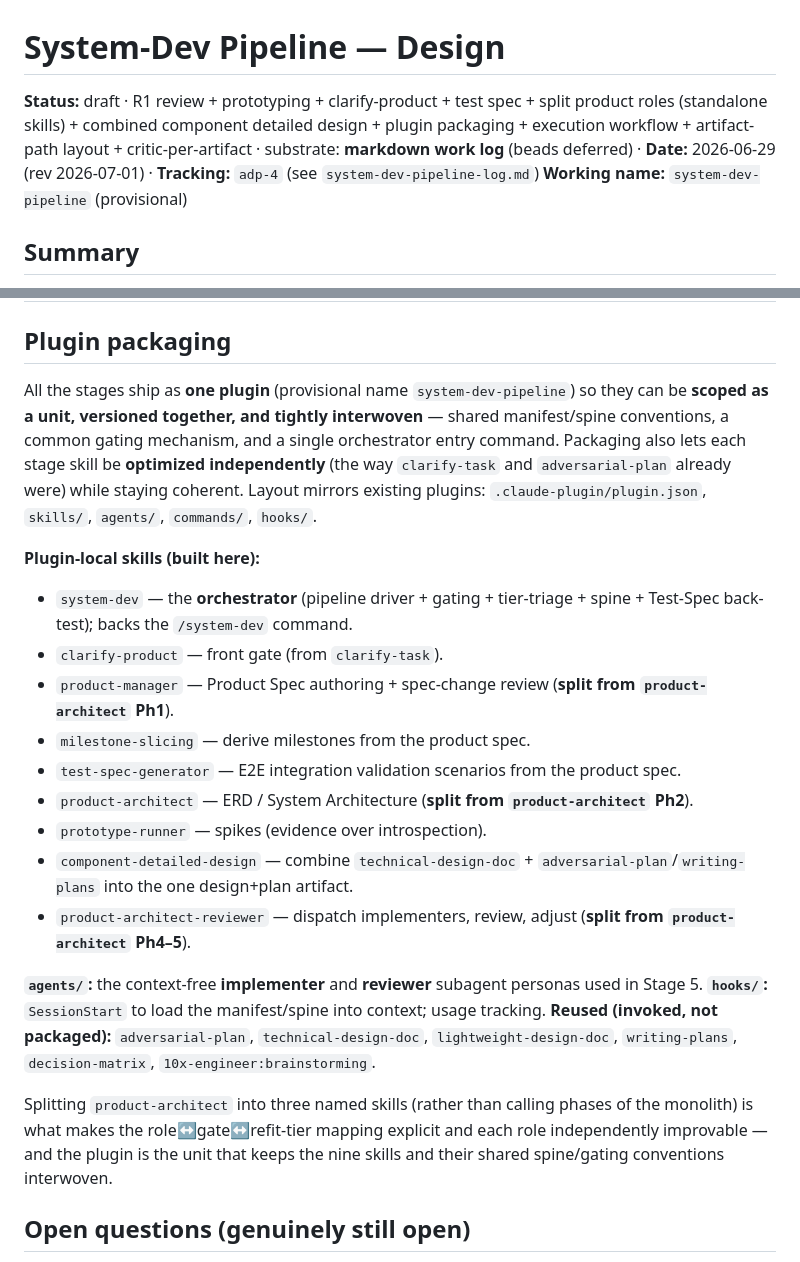
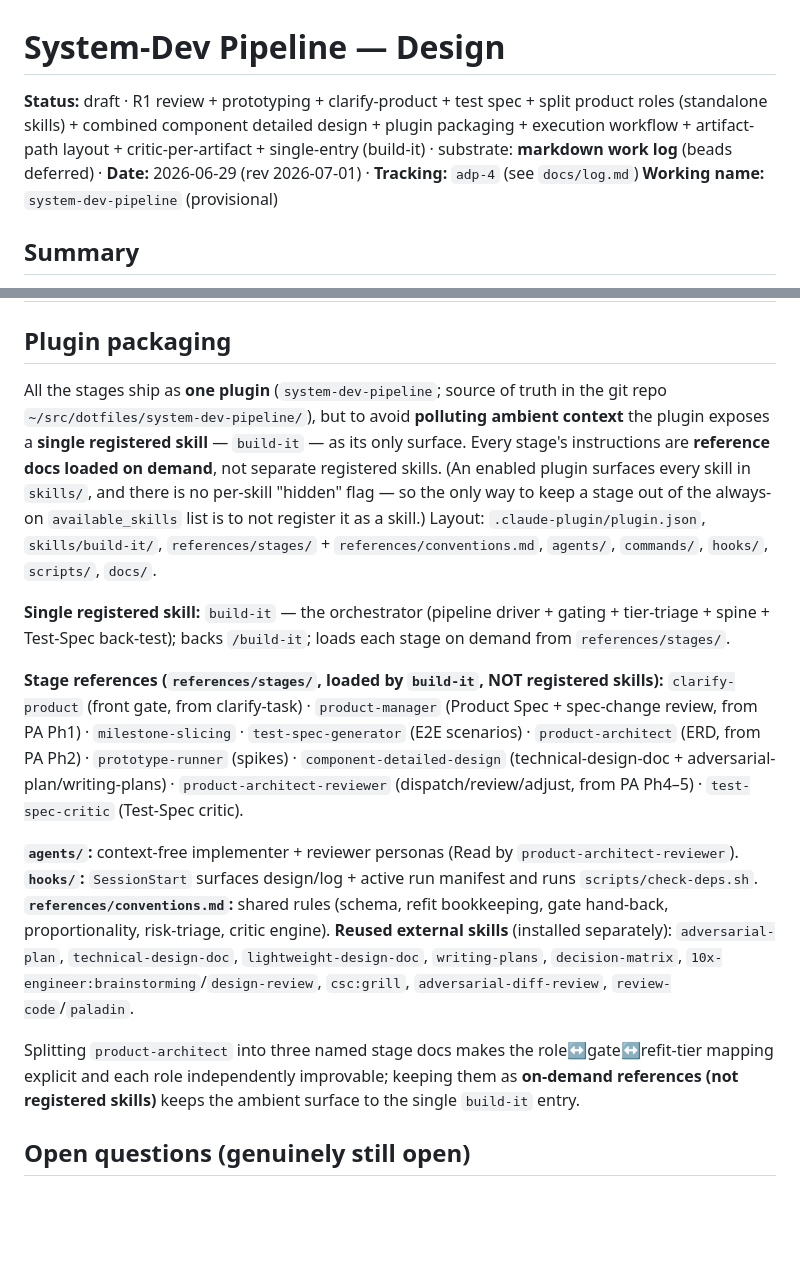
Before and after one commit to venomousmoog/dotfiles, a Markdown page: system-dev-pipeline/docs/design.md, 2 parts joined by grey strips. Rendered like a GitHub page; blank space fills up the shorter version.

Commit message:
system-dev-pipeline: design doc — single-entry packaging + doc-path refs

```diff
--- a/system-dev-pipeline/docs/design.md
+++ b/system-dev-pipeline/docs/design.md
@@ -1,6 +1,6 @@
 # System-Dev Pipeline — Design
 
-**Status:** draft · R1 review + prototyping + clarify-product + test spec + split product roles (standalone skills) + combined component detailed design + plugin packaging + execution workflow + artifact-path layout + critic-per-artifact · substrate: **markdown work log** (beads deferred) · **Date:** 2026-06-29 (rev 2026-07-01) · **Tracking:** `adp-4` (see `system-dev-pipeline-log.md`)
+**Status:** draft · R1 review + prototyping + clarify-product + test spec + split product roles (standalone skills) + combined component detailed design + plugin packaging + execution workflow + artifact-path layout + critic-per-artifact + single-entry (build-it) · substrate: **markdown work log** (beads deferred) · **Date:** 2026-06-29 (rev 2026-07-01) · **Tracking:** `adp-4` (see `docs/log.md`)
 **Working name:** `system-dev-pipeline` (provisional)
 
 ## Summary
@@ -263,24 +263,15 @@ Rules: (1) each stage writes to its canonical path and records that `path` on it
 
 ## Plugin packaging
 
-All the stages ship as **one plugin** (provisional name `system-dev-pipeline`) so they can be **scoped as a unit, versioned together, and tightly interwoven** — shared manifest/spine conventions, a common gating mechanism, and a single orchestrator entry command. Packaging also lets each stage skill be **optimized independently** (the way `clarify-task` and `adversarial-plan` already were) while staying coherent. Layout mirrors existing plugins: `.claude-plugin/plugin.json`, `skills/`, `agents/`, `commands/`, `hooks/`.
+All the stages ship as **one plugin** (`system-dev-pipeline`; source of truth in the git repo `~/src/dotfiles/system-dev-pipeline/`), but to avoid **polluting ambient context** the plugin exposes a **single registered skill** — `build-it` — as its only surface. Every stage's instructions are **reference docs loaded on demand**, not separate registered skills. (An enabled plugin surfaces every skill in `skills/`, and there is no per-skill "hidden" flag — so the only way to keep a stage out of the always-on `available_skills` list is to not register it as a skill.) Layout: `.claude-plugin/plugin.json`, `skills/build-it/`, `references/stages/` + `references/conventions.md`, `agents/`, `commands/`, `hooks/`, `scripts/`, `docs/`.
 
-**Plugin-local skills (built here):**
-- `system-dev` — the **orchestrator** (pipeline driver + gating + tier-triage + spine + Test-Spec back-test); backs the `/system-dev` command.
-- `clarify-product` — front gate (from `clarify-task`).
-- `product-manager` — Product Spec authoring + spec-change review (**split from `product-architect` Ph1**).
-- `milestone-slicing` — derive milestones from the product spec.
-- `test-spec-generator` — E2E integration validation scenarios from the product spec.
-- `product-architect` — ERD / System Architecture (**split from `product-architect` Ph2**).
-- `prototype-runner` — spikes (evidence over introspection).
-- `component-detailed-design` — combine `technical-design-doc` + `adversarial-plan`/`writing-plans` into the one design+plan artifact.
-- `product-architect-reviewer` — dispatch implementers, review, adjust (**split from `product-architect` Ph4–5**).
+**Single registered skill:** `build-it` — the orchestrator (pipeline driver + gating + tier-triage + spine + Test-Spec back-test); backs `/build-it`; loads each stage on demand from `references/stages/`.
 
-**`agents/`:** the context-free **implementer** and **reviewer** subagent personas used in Stage 5.
-**`hooks/`:** `SessionStart` to load the manifest/spine into context; usage tracking.
-**Reused (invoked, not packaged):** `adversarial-plan`, `technical-design-doc`, `lightweight-design-doc`, `writing-plans`, `decision-matrix`, `10x-engineer:brainstorming`.
+**Stage references (`references/stages/`, loaded by `build-it`, NOT registered skills):** `clarify-product` (front gate, from clarify-task) · `product-manager` (Product Spec + spec-change review, from PA Ph1) · `milestone-slicing` · `test-spec-generator` (E2E scenarios) · `product-architect` (ERD, from PA Ph2) · `prototype-runner` (spikes) · `component-detailed-design` (technical-design-doc + adversarial-plan/writing-plans) · `product-architect-reviewer` (dispatch/review/adjust, from PA Ph4–5) · `test-spec-critic` (Test-Spec critic).
 
-Splitting `product-architect` into three named skills (rather than calling phases of the monolith) is what makes the role↔gate↔refit-tier mapping explicit and each role independently improvable — and the plugin is the unit that keeps the nine skills and their shared spine/gating conventions interwoven.
+**`agents/`:** context-free implementer + reviewer personas (Read by `product-architect-reviewer`). **`hooks/`:** `SessionStart` surfaces design/log + active run manifest and runs `scripts/check-deps.sh`. **`references/conventions.md`:** shared rules (schema, refit bookkeeping, gate hand-back, proportionality, risk-triage, critic engine). **Reused external skills** (installed separately): `adversarial-plan`, `technical-design-doc`, `lightweight-design-doc`, `writing-plans`, `decision-matrix`, `10x-engineer:brainstorming`/`design-review`, `csc:grill`, `adversarial-diff-review`, `review-code`/`paladin`.
+
+Splitting `product-architect` into three named stage docs makes the role↔gate↔refit-tier mapping explicit and each role independently improvable; keeping them as **on-demand references (not registered skills)** keeps the ambient surface to the single `build-it` entry.
 
 ## Open questions (genuinely still open)
 
```
